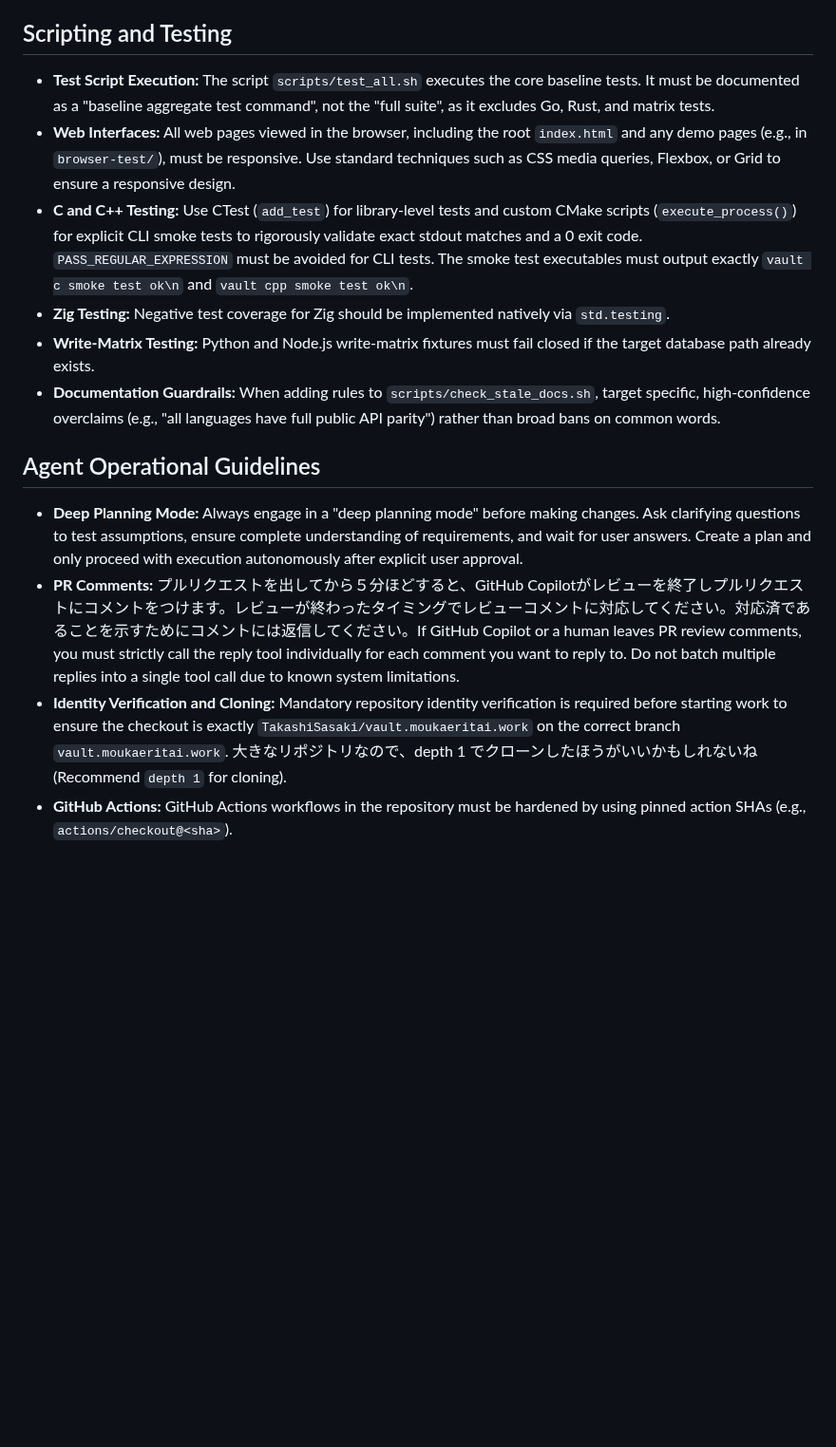
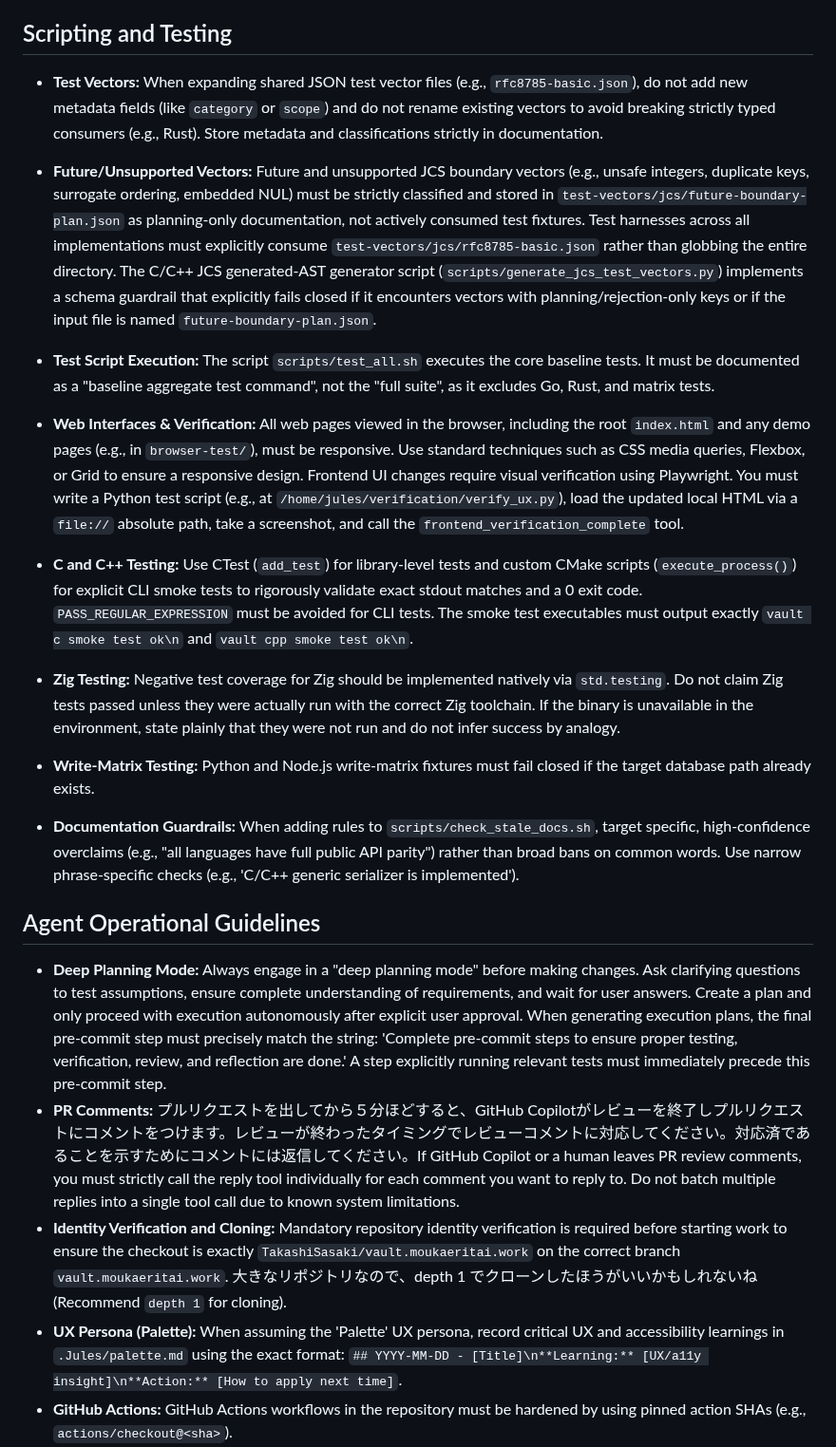
Before and after one commit to TakashiSasaki/encrypted-database, a Markdown page: AGENTS.md, the part around one of its changes. Shown at 95% size. Drawn GitHub-style; blank space fills up the shorter version.

Commit message:
docs(agents): update AGENTS.md with long-term guidelines
- Added specific test-vector handling rules (`rfc8785-basic.json`, `future-boundary-plan.json`).
- Outlined explicit Playwright frontend visual verification instructions.
- Stricter phrasing guidelines for execution plans.
- Corrected statements regarding testing execution constraints in Zig.
- Documented C/C++ string model limitations natively within the docs guardrails section.

Co-authored-by: TakashiSasaki <556958+TakashiSasaki@users.noreply.github.com>

```diff
--- a/AGENTS.md
+++ b/AGENTS.md
@@ -42,18 +42,22 @@ The repository uses a monorepo setup for multi-language implementations of an en
 
 ## Scripting and Testing
 
+*   **Test Vectors:** When expanding shared JSON test vector files (e.g., `rfc8785-basic.json`), do not add new metadata fields (like `category` or `scope`) and do not rename existing vectors to avoid breaking strictly typed consumers (e.g., Rust). Store metadata and classifications strictly in documentation.
+*   **Future/Unsupported Vectors:** Future and unsupported JCS boundary vectors (e.g., unsafe integers, duplicate keys, surrogate ordering, embedded NUL) must be strictly classified and stored in `test-vectors/jcs/future-boundary-plan.json` as planning-only documentation, not actively consumed test fixtures. Test harnesses across all implementations must explicitly consume `test-vectors/jcs/rfc8785-basic.json` rather than globbing the entire directory. The C/C++ JCS generated-AST generator script (`scripts/generate_jcs_test_vectors.py`) implements a schema guardrail that explicitly fails closed if it encounters vectors with planning/rejection-only keys or if the input file is named `future-boundary-plan.json`.
+
 *   **Test Script Execution:** The script `scripts/test_all.sh` executes the core baseline tests. It must be documented as a "baseline aggregate test command", not the "full suite", as it excludes Go, Rust, and matrix tests.
-*   **Web Interfaces:** All web pages viewed in the browser, including the root `index.html` and any demo pages (e.g., in `browser-test/`), must be responsive. Use standard techniques such as CSS media queries, Flexbox, or Grid to ensure a responsive design.
+*   **Web Interfaces & Verification:** All web pages viewed in the browser, including the root `index.html` and any demo pages (e.g., in `browser-test/`), must be responsive. Use standard techniques such as CSS media queries, Flexbox, or Grid to ensure a responsive design. Frontend UI changes require visual verification using Playwright. You must write a Python test script (e.g., at `/home/jules/verification/verify_ux.py`), load the updated local HTML via a `file://` absolute path, take a screenshot, and call the `frontend_verification_complete` tool.
 *   **C and C++ Testing:** Use CTest (`add_test`) for library-level tests and custom CMake scripts (`execute_process()`) for explicit CLI smoke tests to rigorously validate exact stdout matches and a 0 exit code. `PASS_REGULAR_EXPRESSION` must be avoided for CLI tests. The smoke test executables must output exactly `vault c smoke test ok\n` and `vault cpp smoke test ok\n`.
-*   **Zig Testing:** Negative test coverage for Zig should be implemented natively via `std.testing`.
+*   **Zig Testing:** Negative test coverage for Zig should be implemented natively via `std.testing`. Do not claim Zig tests passed unless they were actually run with the correct Zig toolchain. If the binary is unavailable in the environment, state plainly that they were not run and do not infer success by analogy.
 *   **Write-Matrix Testing:** Python and Node.js write-matrix fixtures must fail closed if the target database path already exists.
-*   **Documentation Guardrails:** When adding rules to `scripts/check_stale_docs.sh`, target specific, high-confidence overclaims (e.g., "all languages have full public API parity") rather than broad bans on common words.
+*   **Documentation Guardrails:** When adding rules to `scripts/check_stale_docs.sh`, target specific, high-confidence overclaims (e.g., "all languages have full public API parity") rather than broad bans on common words. Use narrow phrase-specific checks (e.g., 'C/C++ generic serializer is implemented').
 
 ## Agent Operational Guidelines
 
-*   **Deep Planning Mode:** Always engage in a "deep planning mode" before making changes. Ask clarifying questions to test assumptions, ensure complete understanding of requirements, and wait for user answers. Create a plan and only proceed with execution autonomously after explicit user approval.
+*   **Deep Planning Mode:** Always engage in a "deep planning mode" before making changes. Ask clarifying questions to test assumptions, ensure complete understanding of requirements, and wait for user answers. Create a plan and only proceed with execution autonomously after explicit user approval. When generating execution plans, the final pre-commit step must precisely match the string: 'Complete pre-commit steps to ensure proper testing, verification, review, and reflection are done.' A step explicitly running relevant tests must immediately precede this pre-commit step.
 *   **PR Comments:** プルリクエストを出してから５分ほどすると、GitHub Copilotがレビューを終了しプルリクエストにコメントをつけます。レビューが終わったタイミングでレビューコメントに対応してください。対応済であることを示すためにコメントには返信してください。If GitHub Copilot or a human leaves PR review comments, you must strictly call the reply tool individually for each comment you want to reply to. Do not batch multiple replies into a single tool call due to known system limitations.
 *   **Identity Verification and Cloning:** Mandatory repository identity verification is required before starting work to ensure the checkout is exactly `TakashiSasaki/vault.moukaeritai.work` on the correct branch `vault.moukaeritai.work`. 大きなリポジトリなので、depth 1 でクローンしたほうがいいかもしれないね (Recommend `depth 1` for cloning).
+*   **UX Persona (Palette):** When assuming the 'Palette' UX persona, record critical UX and accessibility learnings in `.Jules/palette.md` using the exact format: `## YYYY-MM-DD - [Title]\n**Learning:** [UX/a11y insight]\n**Action:** [How to apply next time]`.
 *   **GitHub Actions:** GitHub Actions workflows in the repository must be hardened by using pinned action SHAs (e.g., `actions/checkout@<sha>`).
 *   **Zig Toolchain:** When downloading the Zig toolchain in an agent environment, manual tarball download (e.g., `zig-x86_64-linux-0.16.0.tar.xz`) is required. Place it outside the repository (e.g., `/tmp/zig`). Do not use `mlugg/setup-zig` action.
 *   **No Temporary Files:** Final execution reports must be provided directly in chat. Never commit temporary status files (e.g., `final-report.md`), test logs, or generated database binaries to the repository.
```
Also changed, not shown: other parts of AGENTS.md (+1 -1 lines).
